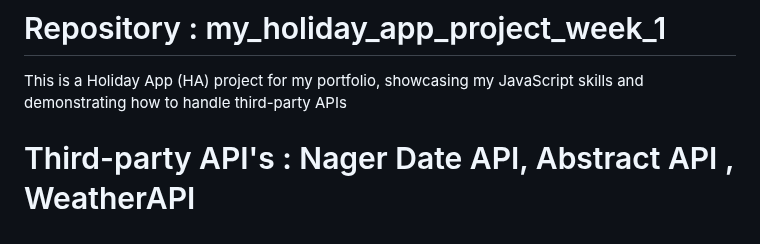
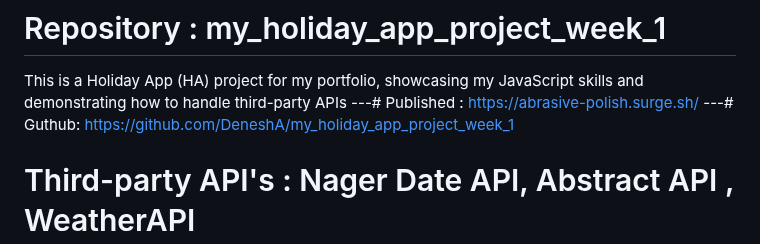
Before and after one commit to DeneshA/my_holiday_app_project_week_1, a Markdown page: README.md, the part around the change. GitHub-like rendering.

Commit message:
updated surge info

```diff
--- a/README.md
+++ b/README.md
@@ -2,6 +2,8 @@
 ---------------------------------------------------------------------------------------------------------------------------------
 # Repository : my_holiday_app_project_week_1
 This is a Holiday App (HA) project for my portfolio, showcasing my JavaScript skills and demonstrating how to handle third-party APIs
+---# Published :  https://abrasive-polish.surge.sh/
+---# Guthub: https://github.com/DeneshA/my_holiday_app_project_week_1
 
 # Third-party API's  : Nager Date API, Abstract API , WeatherAPI
 The Holiday App (HA) is built to interact with Abstract APIs, Nager Date API, and Weather API to enable the functionality of our HA. It operates under the 'Free Plan,' as this development serves an educational purpose. However, it has a limitation, allowing either 1 request per second or a total of 1,000 requests. This poses a significant challenge for the project as it continues to grow. Nager Date API has a wide range of scope to access additional data and additional endpoints.
```
